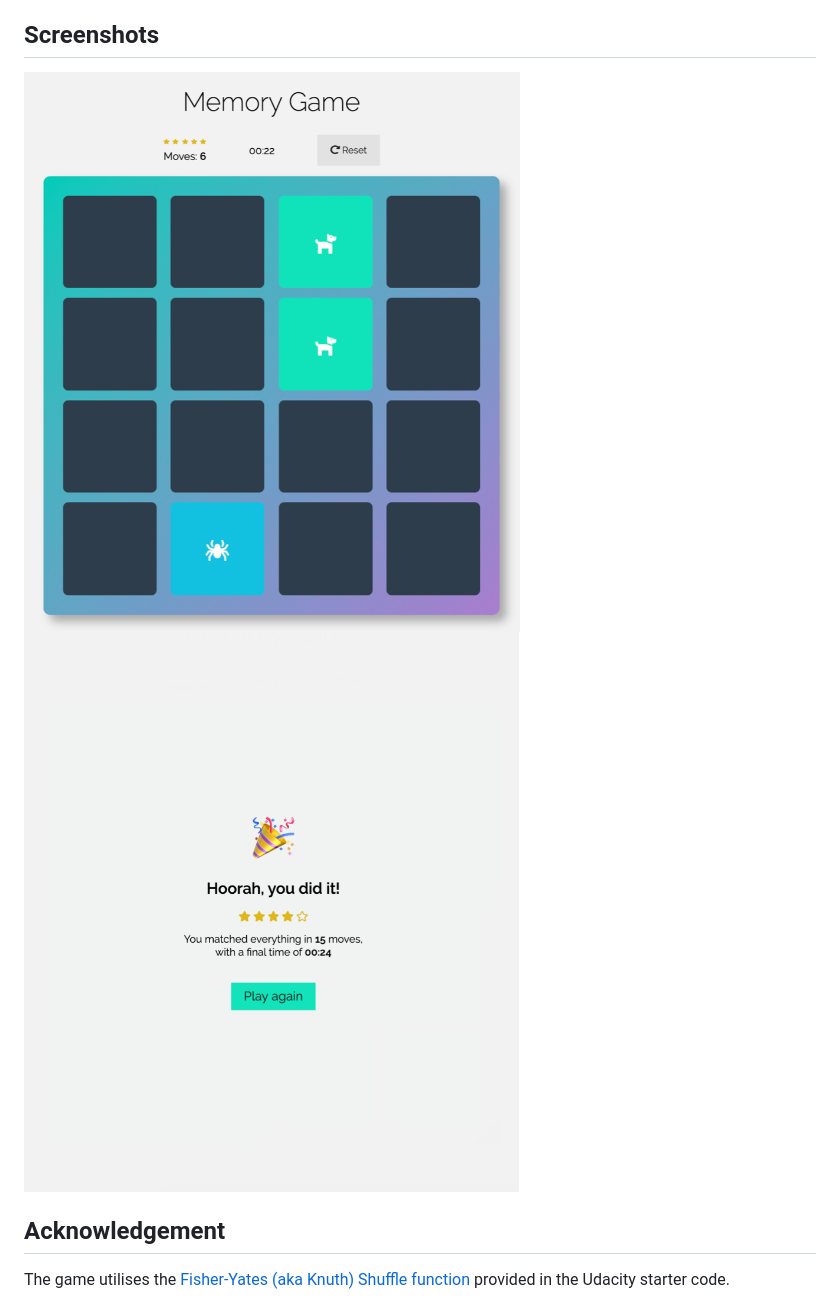
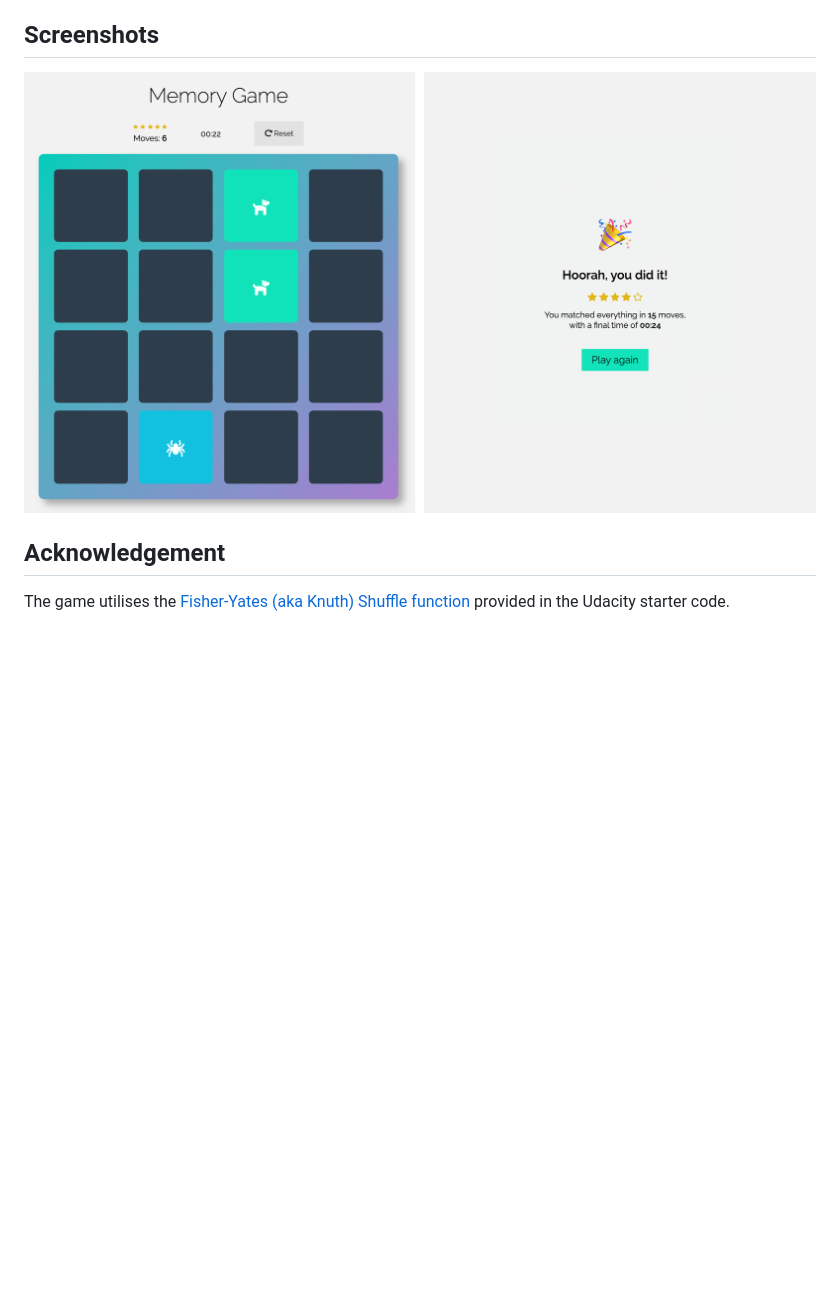
Before and after one commit to dinakonto/memory-game, a Markdown page: README.md, the part around the change. Rendered like a GitHub page; pictures changed too: Screenshots/Game play.png (deleted), Screenshots/Success.png (deleted), screenshots.png (added); blank space fills up the shorter version.

Commit message:
Small screenshot change to README

```diff
--- a/README.md
+++ b/README.md
@@ -4,7 +4,7 @@ A simple Javascript card-matching game, made as a student project for [Udacity's
 
 ## Screenshots
 
-![Game play](https://github.com/dinakonto/memory-game/raw/master/Screenshots/Game%20play.png "Game play") ![Success screen](https://github.com/dinakonto/memory-game/raw/master/Screenshots/Success.png "Success screen")
+![Game play](https://github.com/dinakonto/memory-game/raw/master/screenshots.png "Game play")
 
 ## Acknowledgement
 
```
